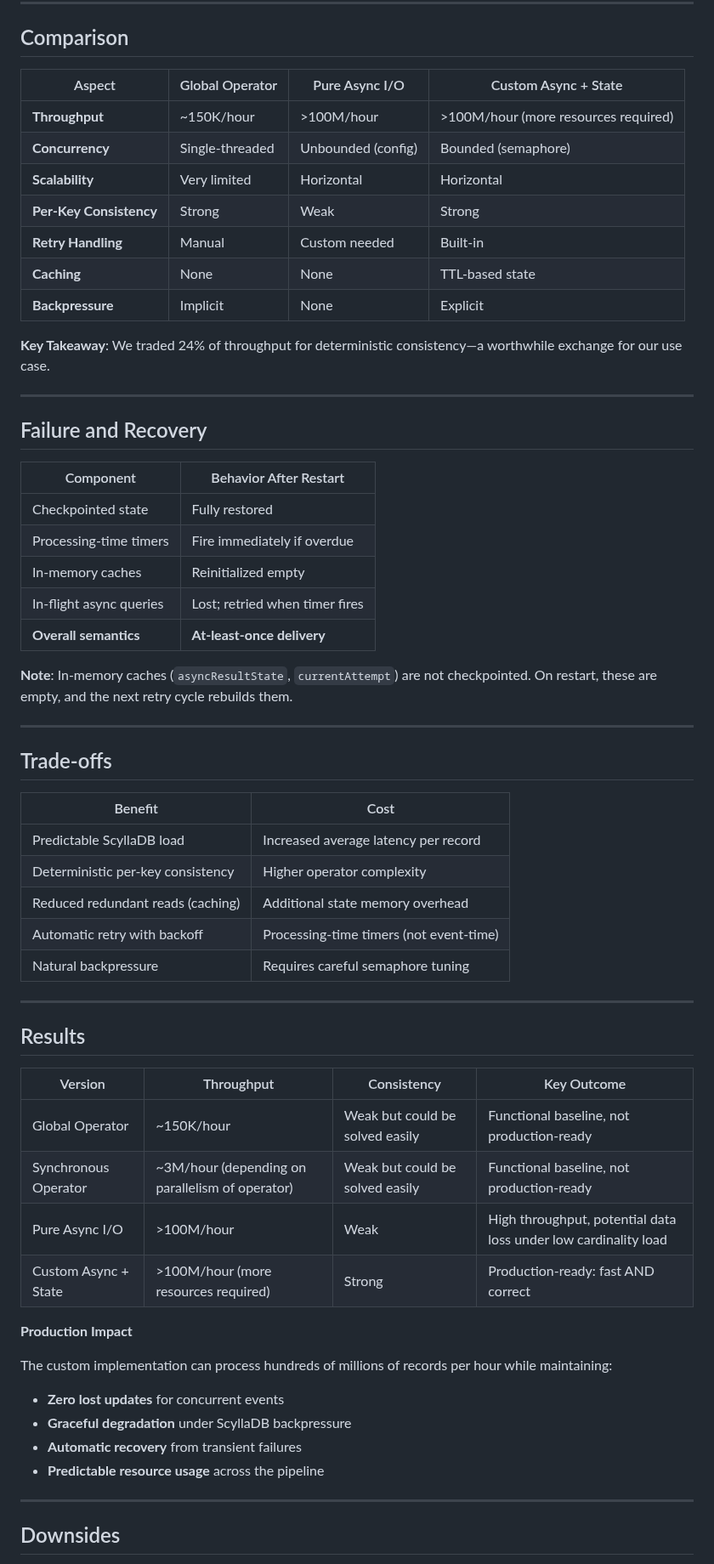
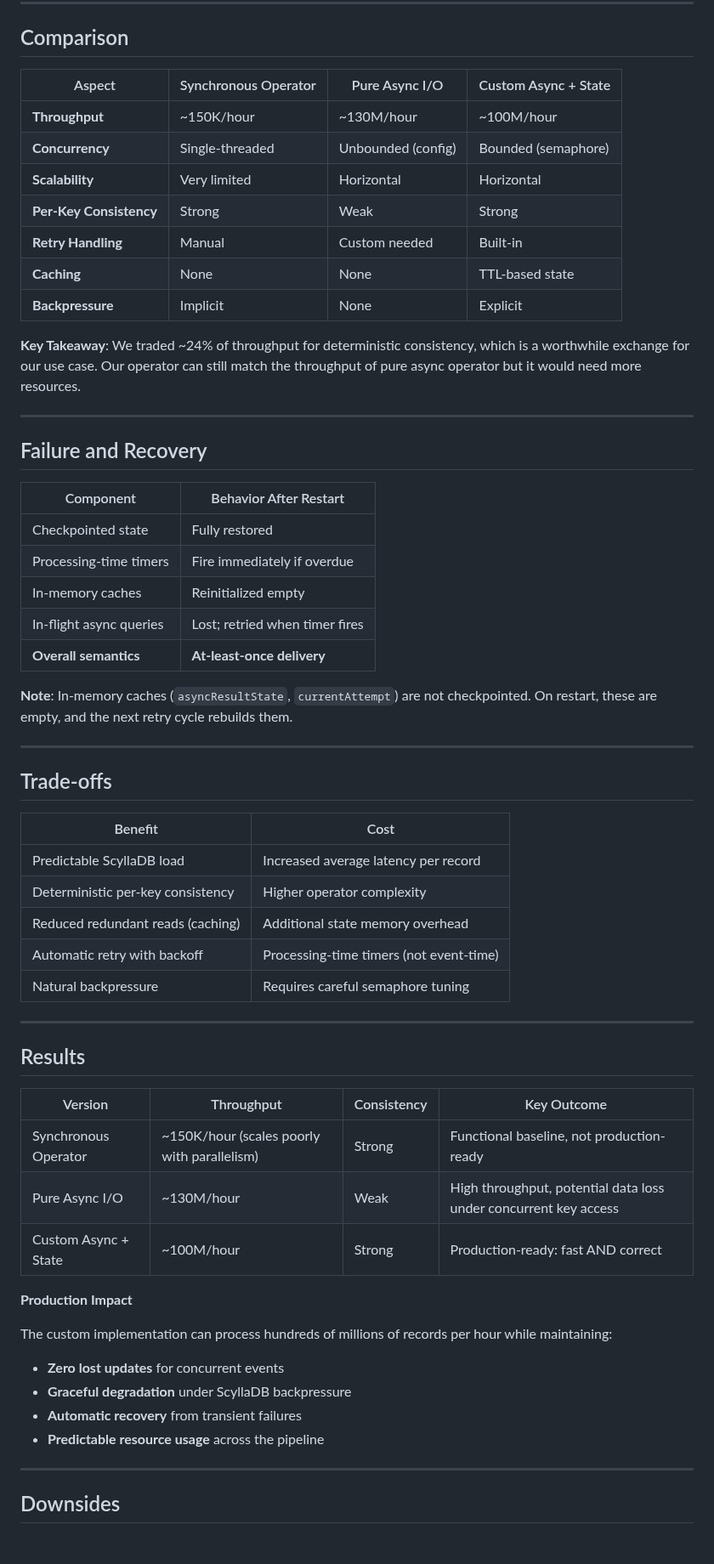
Before and after one commit to scaars10/scaars10.github.io, a Markdown page: posts/stateful-async.md, the part around one of its changes. Shown at 85% size. GitHub-like rendering; blank space fills up the shorter version.

```diff
--- a/posts/stateful-async.md
+++ b/posts/stateful-async.md
@@ -215,29 +218,29 @@ Our design guarantees that events for the same key are processed in a determinis
 
 ## Comparison
 
-| Aspect | Global Operator | Pure Async I/O | Custom Async + State |
-|--------|----------------|----------------|---------------------|
-| **Throughput** | ~150K/hour | >100M/hour | >100M/hour (more resources required) |
-| **Concurrency** | Single-threaded | Unbounded (config) | Bounded (semaphore) |
-| **Scalability** | Very limited | Horizontal | Horizontal |
-| **Per-Key Consistency** | Strong | Weak | Strong |
-| **Retry Handling** | Manual | Custom needed | Built-in |
-| **Caching** | None | None | TTL-based state |
-| **Backpressure** | Implicit | None | Explicit |
+| Aspect                  | Synchronous Operator | Pure Async I/O     | Custom Async + State |
+| ----------------------- | -------------------- | ------------------ | -------------------- |
+| **Throughput**          | ~150K/hour           | ~130M/hour         | ~100M/hour           |
+| **Concurrency**         | Single-threaded      | Unbounded (config) | Bounded (semaphore)  |
+| **Scalability**         | Very limited         | Horizontal         | Horizontal           |
+| **Per-Key Consistency** | Strong               | Weak               | Strong               |
+| **Retry Handling**      | Manual               | Custom needed      | Built-in             |
+| **Caching**             | None                 | None               | TTL-based state      |
+| **Backpressure**        | Implicit             | None               | Explicit             |
 
-**Key Takeaway**: We traded 24% of throughput for deterministic consistency—a worthwhile exchange for our use case.
+**Key Takeaway**: We traded ~24% of throughput for deterministic consistency, which is a worthwhile exchange for our use case. Our operator can still match the throughput of pure async operator but it would need more resources.
 
 ---
 
 ## Failure and Recovery
 
-| Component | Behavior After Restart |
-|-----------|----------------------|
-| Checkpointed state | Fully restored |
-| Processing-time timers | Fire immediately if overdue |
-| In-memory caches | Reinitialized empty |
+| Component               | Behavior After Restart         |
+| ----------------------- | ------------------------------ |
+| Checkpointed state      | Fully restored                 |
+| Processing-time timers  | Fire immediately if overdue    |
+| In-memory caches        | Reinitialized empty            |
 | In-flight async queries | Lost; retried when timer fires |
-| **Overall semantics** | **At-least-once delivery** |
+| **Overall semantics**   | **At-least-once delivery**     |
 
 **Note**: In-memory caches (`asyncResultState`, `currentAttempt`) are not checkpointed. On restart, these are empty, and the next retry cycle rebuilds them.
 
@@ -245,32 +248,32 @@ Our design guarantees that events for the same key are processed in a determinis
 
 ## Trade-offs
 
-| Benefit | Cost |
-|---------|------|
-| Predictable ScyllaDB load | Increased average latency per record |
-| Deterministic per-key consistency | Higher operator complexity |
-| Reduced redundant reads (caching) | Additional state memory overhead |
-| Automatic retry with backoff | Processing-time timers (not event-time) |
-| Natural backpressure | Requires careful semaphore tuning |
+| Benefit                           | Cost                                    |
+| --------------------------------- | --------------------------------------- |
+| Predictable ScyllaDB load         | Increased average latency per record    |
+| Deterministic per-key consistency | Higher operator complexity              |
+| Reduced redundant reads (caching) | Additional state memory overhead        |
+| Automatic retry with backoff      | Processing-time timers (not event-time) |
+| Natural backpressure              | Requires careful semaphore tuning       |
 
 ---
 
 ## Results
 
-| Version | Throughput | Consistency | Key Outcome |
-|---------|-----------|-------------|-------------|
-| Global Operator | ~150K/hour | Weak but could be solved easily | Functional baseline, not production-ready |
-| Synchronous Operator | ~3M/hour (depending on parallelism of operator) | Weak but could be solved easily | Functional baseline, not production-ready |
-| Pure Async I/O | >100M/hour | Weak | High throughput, potential data loss under low cardinality load |
-| Custom Async + State | >100M/hour (more resources required) | Strong | Production-ready: fast AND correct |
+| Version              | Throughput                                  | Consistency | Key Outcome                                                      |
+| -------------------- | ------------------------------------------- | ----------- | ---------------------------------------------------------------- |
+| Synchronous Operator | ~150K/hour (scales poorly with parallelism) | Strong      | Functional baseline, not production-ready                        |
+| Pure Async I/O       | ~130M/hour                                  | Weak        | High throughput, potential data loss under concurrent key access |
+| Custom Async + State | ~100M/hour                                  | Strong      | Production-ready: fast AND correct                               |
 
 **Production Impact**
 
 The custom implementation can process hundreds of millions of records per hour while maintaining:
-- **Zero lost updates** for concurrent events
-- **Graceful degradation** under ScyllaDB backpressure
-- **Automatic recovery** from transient failures
-- **Predictable resource usage** across the pipeline
+
+* **Zero lost updates** for concurrent events
+* **Graceful degradation** under ScyllaDB backpressure
+* **Automatic recovery** from transient failures
+* **Predictable resource usage** across the pipeline
 
 ---
 
```
Also changed, not shown: other parts of posts/stateful-async.md (+41 -31 lines).
